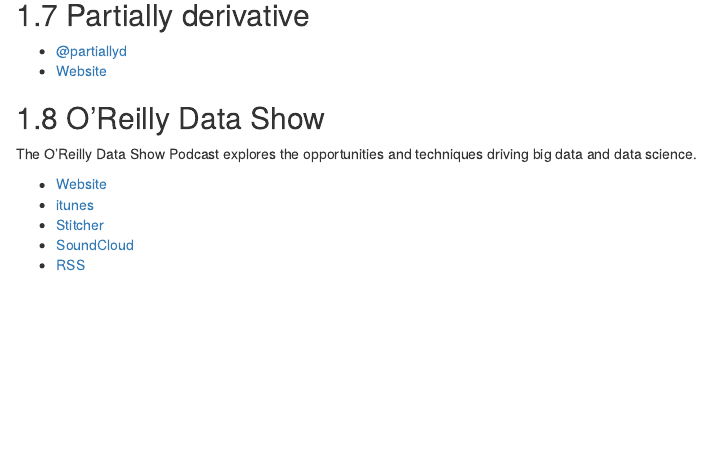
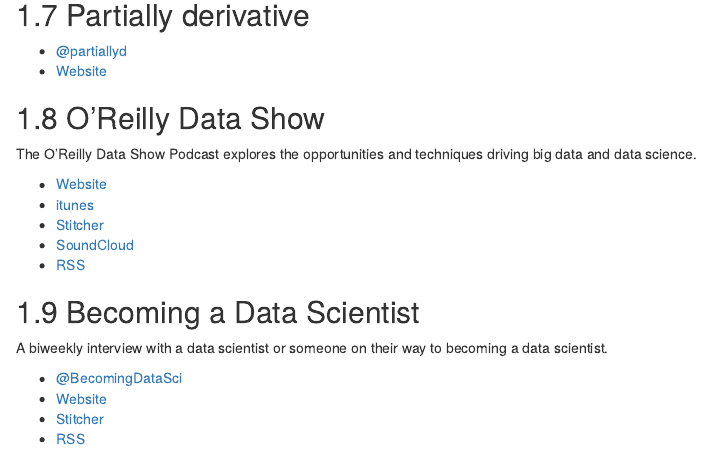
Before and after one commit to jumpingrivers/podcasts, an R Markdown document (01-technical.Rmd): the page in a window 1100 px wide, from 810 px down. Rendered offline with R 4.5, knitr and Pandoc, with nearby package versions; drawn as R Markdown's standard HTML page in place of the format the file asks for.

Commit message:
add "Becoming a Data Scientist" podcast

```diff
--- a/01-technical.Rmd
+++ b/01-technical.Rmd
@@ -63,3 +63,12 @@
  * [Stitcher](http://www.stitcher.com/podcast/oreilly-media-2/the-oreilly-data-show-podcast?refid=stpr)
  * [SoundCloud](https://soundcloud.com/oreilly-radar/sets/the-oreilly-data-show-podcast)
  * [RSS](http://feeds.podtrac.com/IOJSwQcdEBcg)
+
+## Becoming a Data Scientist
+
+A biweekly interview with a data scientist or someone on their way to becoming a data scientist.
+
+* [\@BecomingDataSci](https://twitter.com/BecomingDataSci)
+* [Website](http://www.becomingadatascientist.com/category/podcast/)
+* [Stitcher](http://www.stitcher.com/podcast/becoming-a-data-scientist-podcast)
+* [RSS](https://www.becomingadatascientist.com/feed/podcast)
```
